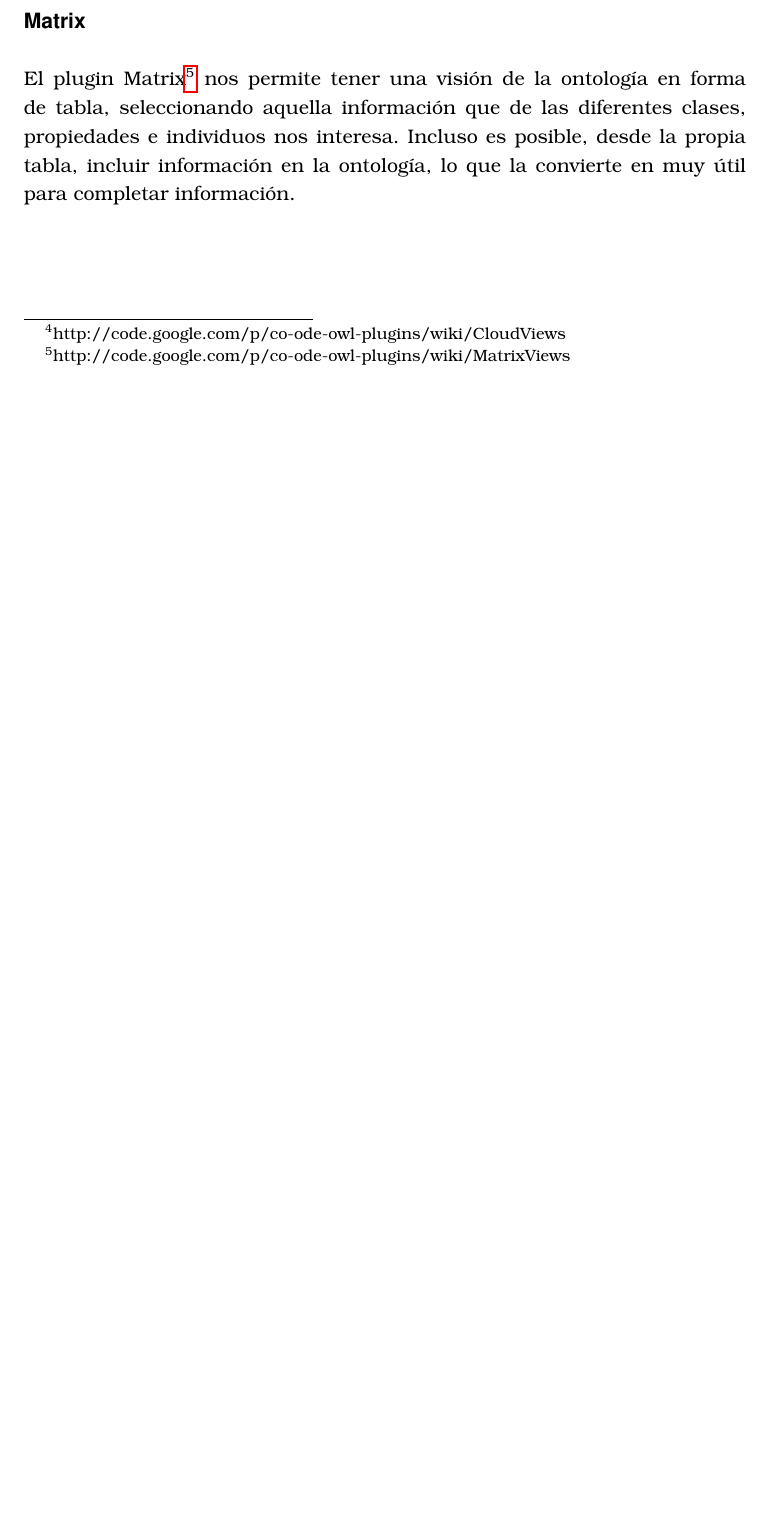
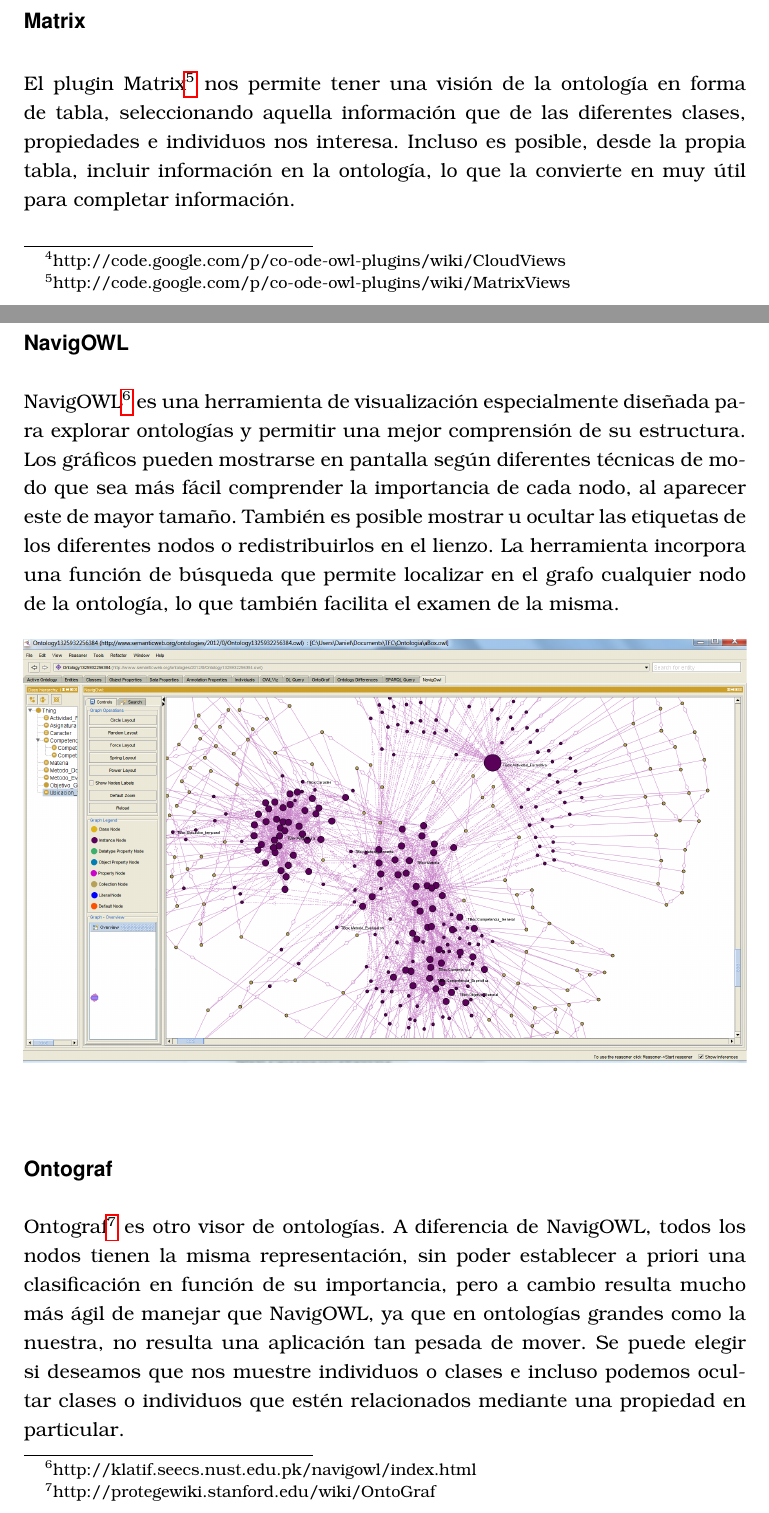
Before and after one commit to damares/TFC, a LaTeX book (Documentacion generada/tfc-ontologia-grado.tex, which reads Documentacion generada/aplicaciones.tex): part of page 64 of 85 before the commit and two parts of pages 64 and 66 of 87 after it, the two joined at a grey line, cut so that both start at the same text, the shorter picture padded with empty space. Compiled offline with pdfLaTeX; the source files are stored in an older character set and shown here as Unicode.

Commit message:
OntoGraf

```diff
--- a/Documentacion generada/aplicaciones.tex
+++ b/Documentacion generada/aplicaciones.tex
@@ -104,3 +104,12 @@
 	\label{fig:Matrix}
 \end{figure}
 
+\subsubsection{NavigOWL} NavigOWL\footnote{http://klatif.seecs.nust.edu.pk/navigowl/index.html} es una herramienta de visualización especialmente diseñada para explorar ontologías y permitir una mejor comprensión de su estructura. Los gráficos pueden mostrarse en pantalla según diferentes técnicas de modo que sea más fácil comprender la importancia de cada nodo, al aparecer este de mayor tamaño. También es posible mostrar u ocultar las etiquetas de los diferentes nodos o redistribuirlos en el lienzo. La herramienta incorpora una función de búsqueda que permite localizar en el grafo cualquier nodo de la ontología, lo que también facilita el examen de la misma.
+
+\begin{figure}[htbp]
+	\centering
+		\includegraphics[width=1.00\textwidth]{Imagenes/Herramientas-NavigOwl.png}
+	\label{fig:NavigOWL}
+\end{figure}
+
+\subsubsection{Ontograf} Ontograf\footnote{http://protegewiki.stanford.edu/wiki/OntoGraf} es otro visor de ontologías. A diferencia de NavigOWL, todos los nodos tienen la misma representación, sin poder establecer a priori una clasificación en función de su importancia, pero a cambio resulta mucho más ágil de manejar que NavigOWL, ya que en ontologías grandes como la nuestra, no resulta una aplicación tan pesada de mover. Se puede elegir si deseamos que nos muestre individuos o clases e incluso podemos ocultar clases o individuos que estén relacionados mediante una propiedad en particular.
```
Also changed, not shown: Documentacion generada/Imagenes/Herramientas-NavigOwl.png (added), Documentacion generada/Imagenes/Herramientas-OntoGraf.png (added), Documentacion generada/aplicaciones.tex (10 more changed lines), 2 other files.
